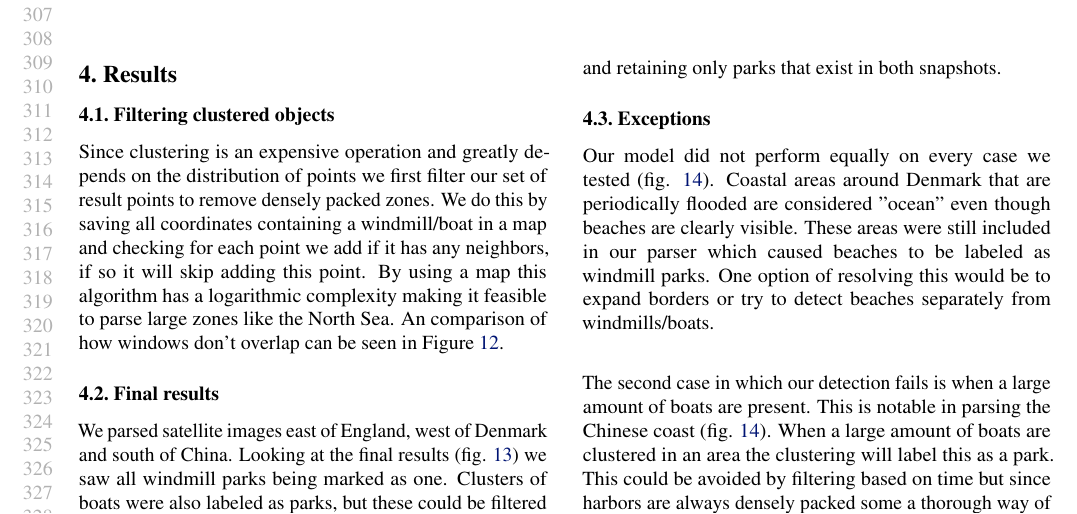
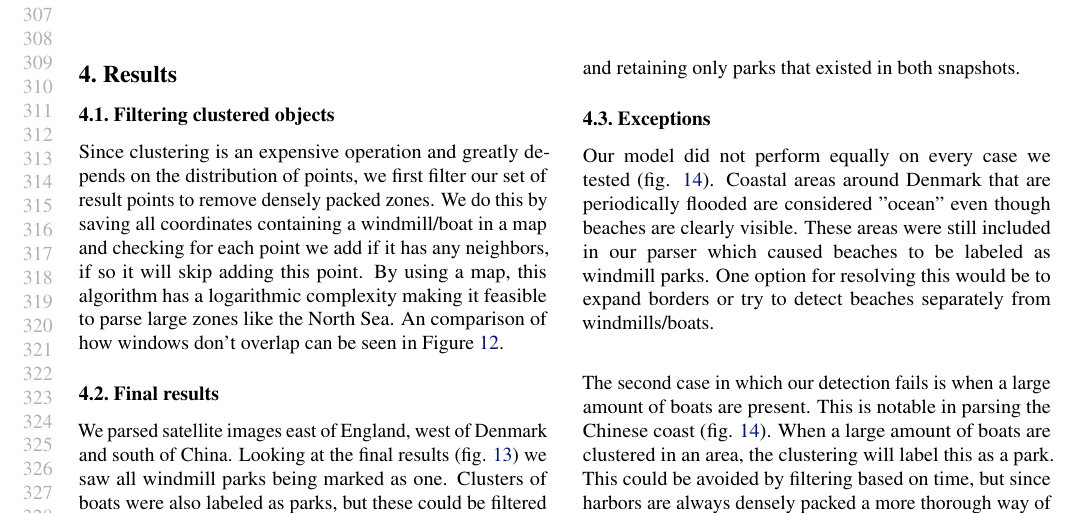
Before and after one commit to aelbrecht/cs-windmill, a LaTeX paper (report/main.tex, which reads report/sections/results.tex): part of page 6 of 8, cut so that both start at the same text. Compiled offline with pdfLaTeX.

Commit message:
fix typos and add final report with pdf

```diff
--- a/report/sections/results.tex
+++ b/report/sections/results.tex
@@ -13,7 +13,7 @@
 
 \subsection{Filtering clustered objects}
 
-Since clustering is an expensive operation and greatly depends on the distribution of points we first filter our set of result points to remove densely packed zones. We do this by saving all coordinates containing a windmill/boat in a map and checking for each point we add if it has any neighbors, if so it will skip adding this point. By using a map this algorithm has a logarithmic complexity making it feasible to parse large zones like the North Sea. An comparison of how windows don't overlap can be seen in Figure \ref{detection-filtering}.
+Since clustering is an expensive operation and greatly depends on the distribution of points, we first filter our set of result points to remove densely packed zones. We do this by saving all coordinates containing a windmill/boat in a map and checking for each point we add if it has any neighbors, if so it will skip adding this point. By using a map, this algorithm has a logarithmic complexity making it feasible to parse large zones like the North Sea. An comparison of how windows don't overlap can be seen in Figure \ref{detection-filtering}.
 
 \begin{figure}[ht]
 \begin{center}
@@ -25,7 +25,7 @@ Since clustering is an expensive operation and greatly depends on the distributi
 
 \subsection{Final results}
 
-We parsed satellite images east of England, west of Denmark and south of China. Looking at the final results (fig. \ref{good-results}) we saw all windmill parks being marked as one. Clusters of boats were also labeled as parks, but these could be filtered when parsing the same area twice at different timestamps and retaining only parks that exist in both snapshots.
+We parsed satellite images east of England, west of Denmark and south of China. Looking at the final results (fig. \ref{good-results}) we saw all windmill parks being marked as one. Clusters of boats were also labeled as parks, but these could be filtered when parsing the same area twice at different timestamps and retaining only parks that existed in both snapshots.
 
 \begin{figure}[ht]
 \begin{center}
@@ -37,9 +37,9 @@ We parsed satellite images east of England, west of Denmark and south of China.
 
 \subsection{Exceptions}
 
-Our model did not perform equally on every case we tested (fig. \ref{bad-results}). Coastal areas around Denmark that are periodically flooded are considered "ocean" even though beaches are clearly visible. These areas were still included in our parser which caused beaches to be labeled as windmill parks. One option of resolving this would be to expand borders or try to detect beaches separately from windmills/boats.\\
+Our model did not perform equally on every case we tested (fig. \ref{bad-results}). Coastal areas around Denmark that are periodically flooded are considered "ocean" even though beaches are clearly visible. These areas were still included in our parser which caused beaches to be labeled as windmill parks. One option for resolving this would be to expand borders or try to detect beaches separately from windmills/boats.\\
 
-The second case in which our detection fails is when a large amount of boats are present. This is notable in parsing the Chinese coast (fig. \ref{bad-results}). When a large amount of boats are clustered in an area the clustering will label this as a park. This could be avoided by filtering based on time but since harbors are always densely packed some a thorough way of filtering might be needed.
+The second case in which our detection fails is when a large amount of boats are present. This is notable in parsing the Chinese coast (fig. \ref{bad-results}). When a large amount of boats are clustered in an area, the clustering will label this as a park. This could be avoided by filtering based on time, but since harbors are always densely packed a more thorough way of filtering might be needed.
 
 \begin{figure}[ht]
 \begin{center}
```
